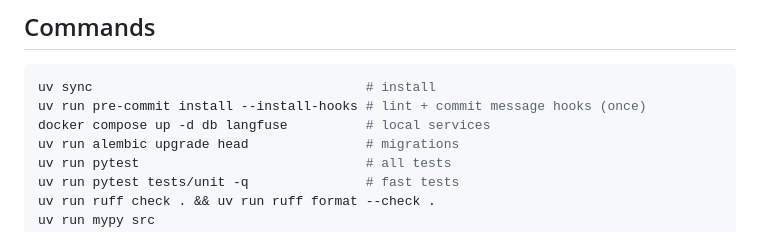
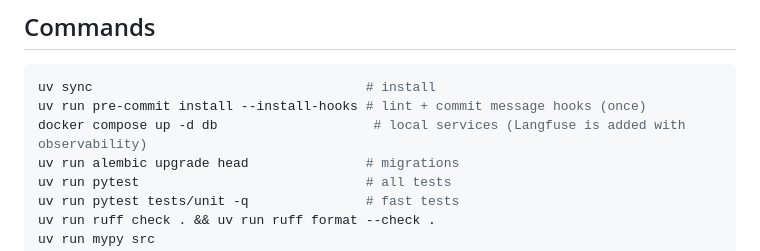
Before and after one commit to RomeoCorrec/Invoice_Agent, a Markdown page: CLAUDE.md, the part around the change. Drawn GitHub-style.

Commit message:
docs: drop Langfuse from the local services command
Langfuse is not in docker-compose yet; it arrives with observability.

Co-Authored-By: Claude Sonnet 5.5 <noreply@anthropic.com>
Claude-Session: https://claude.ai/code/session_01G9b4BYePfvkoNpcBV614sf

````diff
--- a/CLAUDE.md
+++ b/CLAUDE.md
@@ -75,7 +75,7 @@ tests/             # unit/, integration/, agent/
 ```bash
 uv sync                                   # install
 uv run pre-commit install --install-hooks # lint + commit message hooks (once)
-docker compose up -d db langfuse          # local services
+docker compose up -d db                    # local services (Langfuse is added with observability)
 uv run alembic upgrade head               # migrations
 uv run pytest                             # all tests
 uv run pytest tests/unit -q               # fast tests
````
